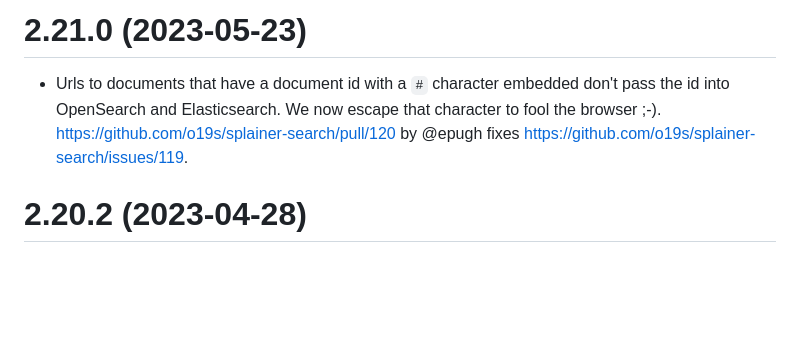
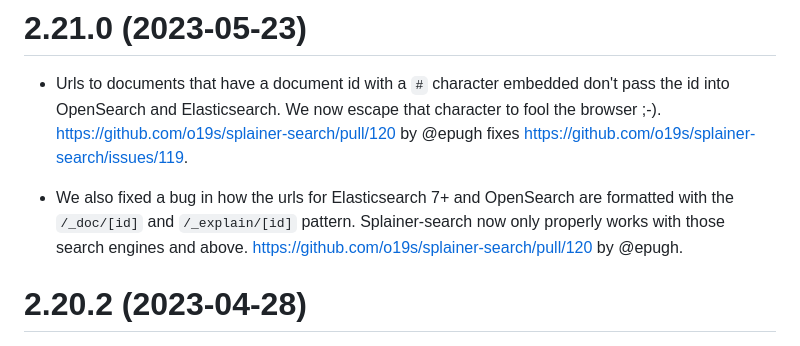
Before and after one commit to o19s/splainer-search, a Markdown page: CHANGELOG.md, the part around the change. Rendered like a GitHub page; blank space fills up the shorter version.

Commit message:
one more change

```diff
--- a/CHANGELOG.md
+++ b/CHANGELOG.md
@@ -2,6 +2,10 @@ Version numbers correspond to `package.json` version.  Follows the _major.minor.
 
 # 2.21.0 (2023-05-23)
 - Urls to documents that have a document id with a `#` character embedded don't pass the id into OpenSearch and Elasticsearch.  We now escape that character to fool the browser ;-).  https://github.com/o19s/splainer-search/pull/120 by @epugh fixes https://github.com/o19s/splainer-search/issues/119.
+
+- We also fixed a bug in how the urls for Elasticsearch 7+ and OpenSearch are formatted with the `/_doc/[id]` and `/_explain/[id]` pattern.   Splainer-search now only properly works with those search engines and above.  https://github.com/o19s/splainer-search/pull/120 by @epugh.
+
+
 
 # 2.20.2 (2023-04-28)
 - Urls that link to a individual document in OpenSearch and ES7+ have changed to have a `_doc` element in the path.  https://github.com/o19s/splainer-search/pull/117 by @mkr fixes https://github.com/o19s/quepid/issues/701.
```
